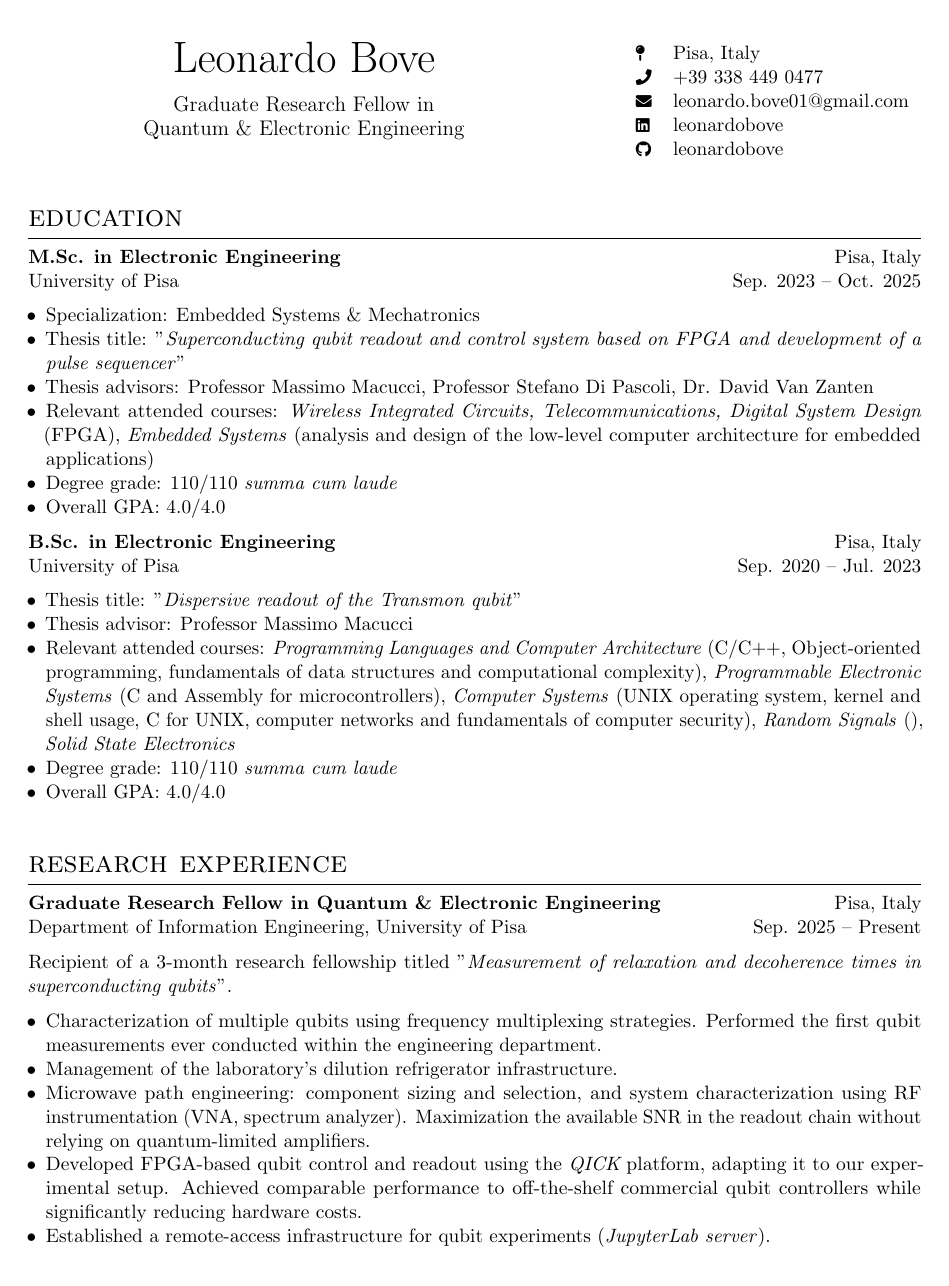
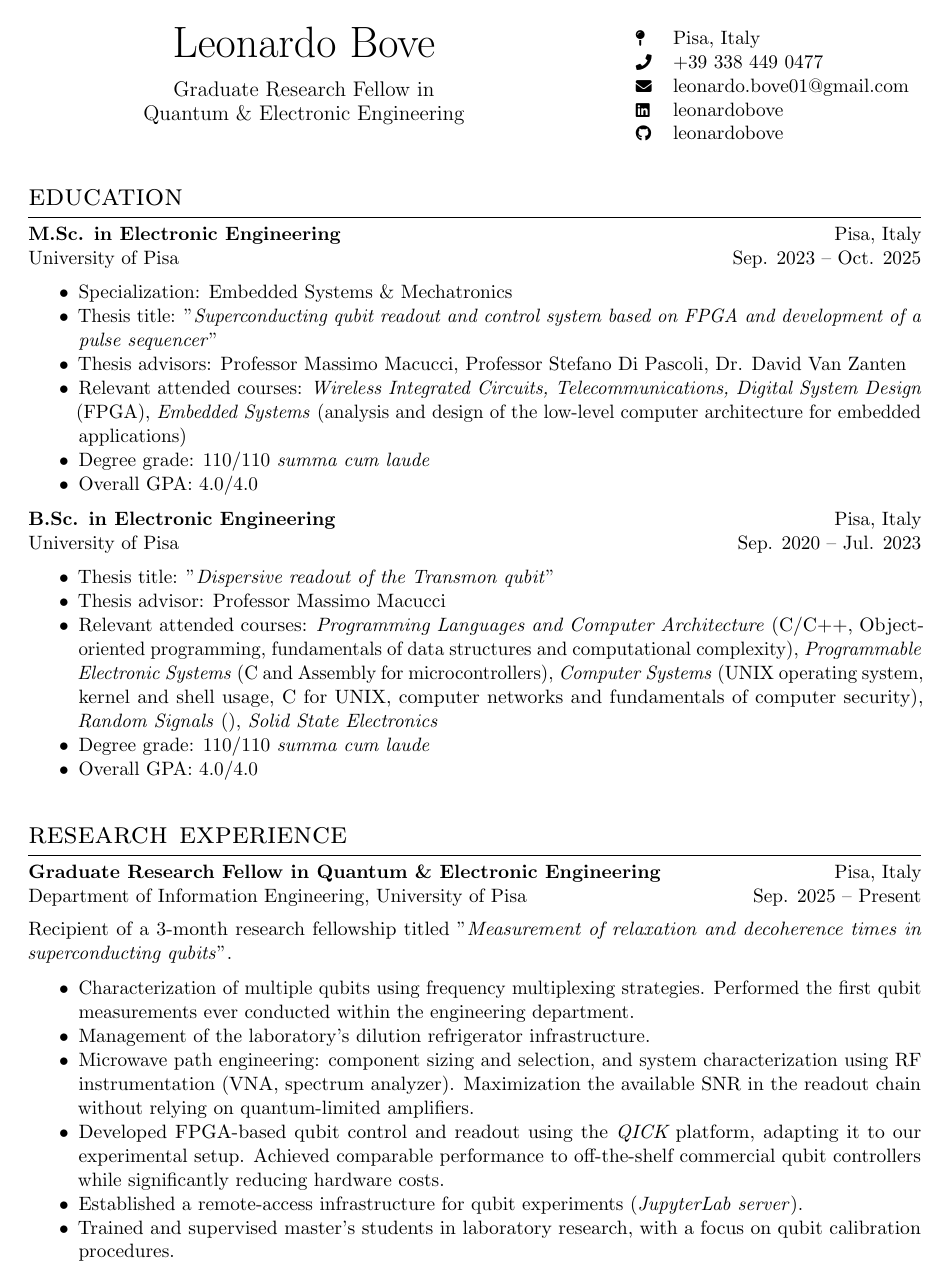
Before and after one commit to leonardobove/my_cv, a LaTeX CV (cv/cv_bove_leonardo.tex): page 1 of 4. The pictures show the PDF file cv/cv_bove_leonardo.pdf that the author committed with the source.

Commit message:
Last draft before sending to Kate

```diff
--- a/cv/cv_bove_leonardo.tex
+++ b/cv/cv_bove_leonardo.tex
@@ -60,7 +60,7 @@
 \section{education}
 
 \entry{M.Sc. in Electronic Engineering}{University of Pisa}{Pisa, Italy}{Sep. 2023 -- Oct. 2025}
-\begin{itemize}[noitemsep,leftmargin=3.5mm,rightmargin=0mm,topsep=6pt]
+\begin{itemize}[noitemsep,leftmargin=10.0mm,rightmargin=0mm,topsep=6pt]
   \item Specialization: Embedded Systems \& Mechatronics
   \item Thesis title: "\textit{Superconducting qubit readout and control system based on FPGA and development of a pulse sequencer}"
   \item Thesis advisors: Professor Massimo Macucci, Professor Stefano Di Pascoli, Dr. David Van Zanten
@@ -72,7 +72,7 @@
 %\smallskip
 
 \entry{B.Sc. in Electronic Engineering}{University of Pisa}{Pisa, Italy}{Sep. 2020 -- Jul. 2023}
-\begin{itemize}[noitemsep,leftmargin=3.5mm,rightmargin=0mm,topsep=6pt]
+\begin{itemize}[noitemsep,leftmargin=10.0mm,rightmargin=0mm,topsep=6pt]
   \item Thesis title: "\textit{Dispersive readout of the Transmon qubit}"
   \item Thesis advisor: Professor Massimo Macucci
   \item Relevant attended courses: \textit{Programming Languages and Computer Architecture} (C/C++, Object-oriented programming, fundamentals of data structures and computational complexity), \textit{Programmable Electronic Systems} (C and Assembly for microcontrollers), \textit{Computer Systems} (UNIX operating system, kernel and shell usage, C for UNIX, computer networks and fundamentals of computer security), \textit{Random Signals} (), \textit{Solid State Electronics}
@@ -93,6 +93,7 @@ Recipient of a 3-month research fellowship titled "\textit{Measurement of relaxa
 	\item Microwave path engineering: component sizing and selection, and system characterization using RF instrumentation (VNA, spectrum analyzer). Maximization the available SNR in the readout chain without relying on quantum-limited amplifiers.
 	\item Developed FPGA-based qubit control and readout using the \textit{\href{https://github.com/openquantumhardware/qick}{QICK}} platform, adapting it to our experimental setup. Achieved comparable performance to off-the-shelf commercial qubit controllers while significantly reducing hardware costs.
 	\item Established a remote-access infrastructure for qubit experiments (\textit{JupyterLab server}).
+	\item Trained and supervised master’s students in laboratory research, with a focus on qubit calibration procedures.
 \end{itemize}
 
 \newpage
@@ -108,7 +109,7 @@ Recipient of a 3-month research fellowship titled "\textit{Measurement of relaxa
 \section{professional experience}
 
 \entry{Chief Technology Officer}{E-Team Squadra Corse, FSAE team}{Pisa, Italy}{Sep. 2023 -- Sep. 2024}
-\begin{itemize}[noitemsep,leftmargin=3.5mm,rightmargin=0mm,topsep=6pt]
+\begin{itemize}[noitemsep,leftmargin=10.0mm,rightmargin=0mm,topsep=6pt]
 	\item Directed the development of the University of Pisa's EV race car (\textit{Electronics \& Software Divisions}) for the 2023--2024 season.
 	\item Achieved a significant performance improvement at Formula Student Germany 2024, finishing 11 positions higher in the overall ranking compared to the previous year, and ranking as the only Italian team to successfully complete the endurance event.
 	\item Approved and validated engineering projects.
@@ -183,7 +184,7 @@ Recipient of a 3-month research fellowship titled "\textit{Measurement of relaxa
 \section{Grad Course Projects}
 
 \entry{\href{https://github.com/leonardobove/spacefibre_pll}{SpaceFibre PLL}}{University of Pisa, \textit{Wireless Integrated Circuits}, Professor Daniele Rossi}{Pisa, Italy}{Sep. 2022 -- Sep. 2023}
-\begin{itemize}[noitemsep,leftmargin=3.5mm,rightmargin=0mm,topsep=6pt]
+\begin{itemize}[noitemsep,leftmargin=10.0mm,rightmargin=0mm,topsep=6pt]
     \item Modeled and simulated a SpaceFibre-compatible 6.25GHz PLL, using the SG25H4 0.25 \(\mu\)m SiGe BiCMOS technology.
     \item Evaluated system stability and performance metrics.
 \end{itemize}
@@ -191,7 +192,7 @@ Recipient of a 3-month research fellowship titled "\textit{Measurement of relaxa
 %\smallskip
 
 \entry{\href{https://github.com/leonardobove/handwritten_digit_recognition}{Handwritten Digit Recognition}}{University of Pisa, \textit{Digital System Design}, Professor Roberto Saletti}{Pisa, Italy}{Jan. 2025 -- Feb. 2025}
-\begin{itemize}[noitemsep,leftmargin=3.5mm,rightmargin=0mm,topsep=6pt]
+\begin{itemize}[noitemsep,leftmargin=10.0mm,rightmargin=0mm,topsep=6pt]
 	\item Engineered a neural-network–based handwritten digit recognizer on the Altera DE10-Lite (MAX10 FPGA).
 	\item Built a Python digital twin for training and quantization.
 	\item Implemented custom Verilog drivers for touchscreen control and LT24 visualization.
@@ -200,7 +201,7 @@ Recipient of a 3-month research fellowship titled "\textit{Measurement of relaxa
 %\smallskip
 \newpage
 \entry{\href{https://github.com/leonardobove/dual_axis_accelerometer}{Dual Axis Accelerometer}}{University of Pisa, \textit{Sensor and Microsystem Design}, Professor Massimo Piotto}{Pisa, Italy}{Dec. 2024 -- Jan. 2025}
-\begin{itemize}[noitemsep,leftmargin=3.5mm,rightmargin=0mm,topsep=6pt]
+\begin{itemize}[noitemsep,leftmargin=10.0mm,rightmargin=0mm,topsep=6pt]
 	\item Simulated a dual-axis MEMS accelerometer with T-shaped beams using COMSOL.
 	\item Analyzed device performance and application range, benchmarking against lumped-element models.
 \end{itemize}
@@ -208,7 +209,7 @@ Recipient of a 3-month research fellowship titled "\textit{Measurement of relaxa
 %\smallskip
 
 \entry{\href{https://github.com/leonardobove/rubiks_cube_automatic_solver/tree/main}{Rubik's Cube Automatic Solver}}{University of Pisa, \textit{Mechatronic Systems Design}, Professor Roberto Di Rienzo}{Pisa, Italy}{Nov. 2024 -- Dec. 2024}
-\begin{itemize}[noitemsep,leftmargin=3.5mm,rightmargin=0mm,topsep=6pt]
+\begin{itemize}[noitemsep,leftmargin=10.0mm,rightmargin=0mm,topsep=6pt]
 	\item Designed a servo-actuated Rubik's cube solver robot controlled by an S32K144EVB.
 	\item Developed the system using Simulink Model-Based Design.
 	\item Built a digital twin of the complete robotic system.
```
Also changed, not shown: cv/cv_bove_leonardo.pdf, cv/cv_bove_leonardo.tex (14 more changed lines).
